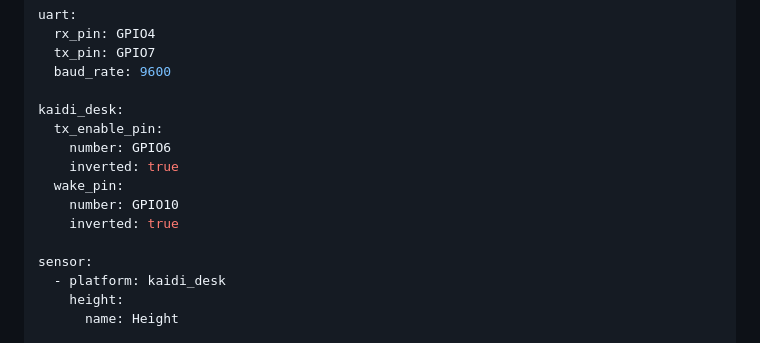
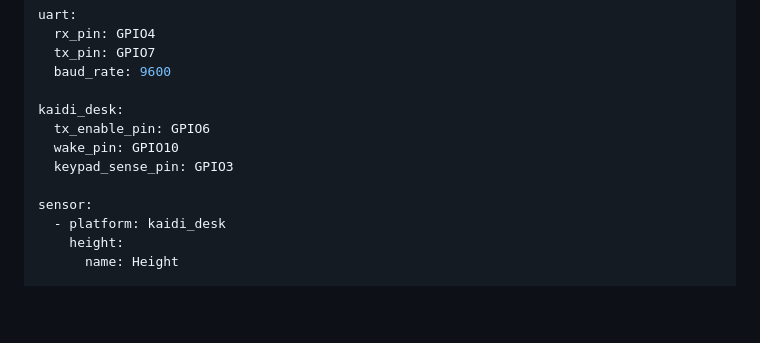
Before and after one commit to clintval/esphome-kaidi-desk, a Markdown page: README.md, the part around one of its changes. GitHub-like rendering; blank space fills up the shorter version.

```diff
--- a/README.md
+++ b/README.md
@@ -30,12 +30,9 @@ uart:
   baud_rate: 9600
 
 kaidi_desk:
-  tx_enable_pin:
-    number: GPIO6
-    inverted: true
-  wake_pin:
-    number: GPIO10
-    inverted: true
+  tx_enable_pin: GPIO6
+  wake_pin: GPIO10
+  keypad_sense_pin: GPIO3
 
 sensor:
   - platform: kaidi_desk
```
Also changed, not shown: other parts of README.md (+19 -12 lines), docs/board-3d.png (added), docs/board-top.png (added), 15 other files.
